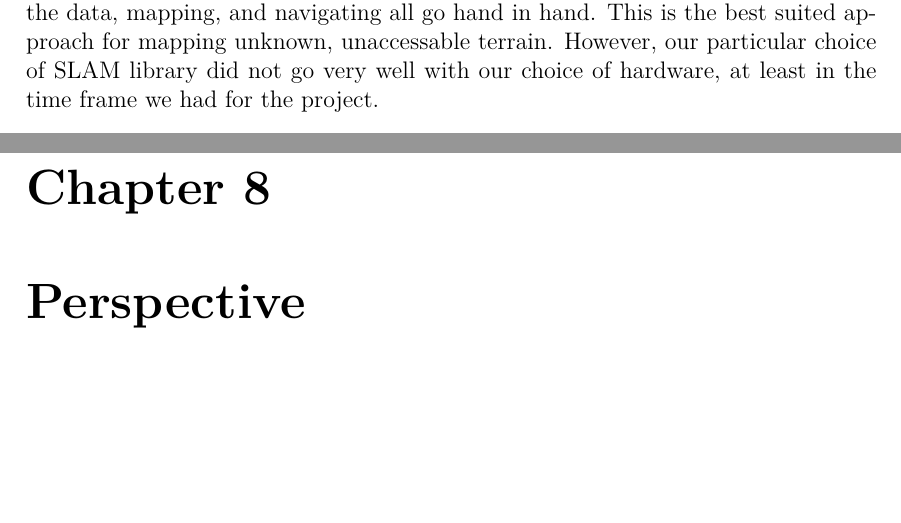
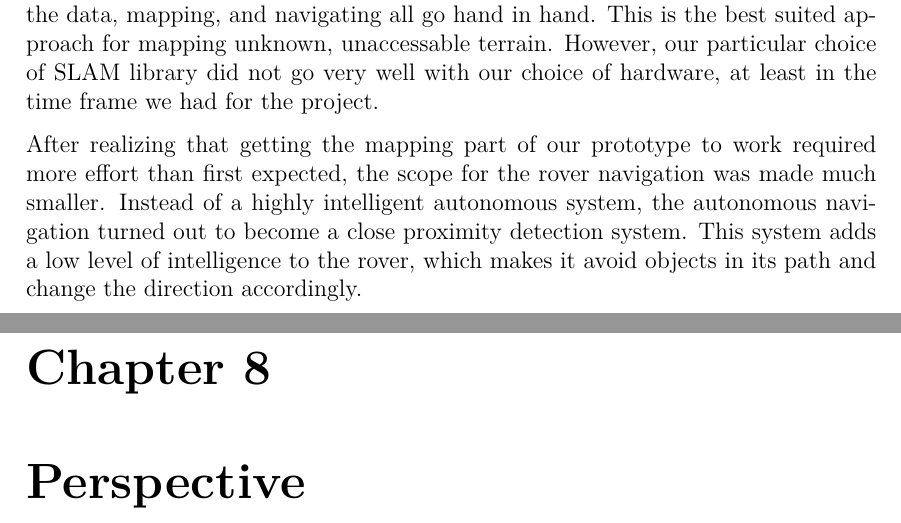
Before and after one commit to anthonymonori/hector-slam-wreck, a LaTeX thesis (report/P2.tex, which reads report/sections/ch7-conclusion.tex): two parts of pages 81 and 82 of 93, joined at a grey line, cut so that both start at the same text, the shorter picture padded with empty space. Compiled offline with pdfLaTeX; a LaTeX package or settings file that is missing is left out.

Commit message:
close proximity conclusion

```diff
--- a/report/sections/ch7-conclusion.tex
+++ b/report/sections/ch7-conclusion.tex
@@ -8,5 +8,5 @@ The laser of choice for the prototype seemed to be a good fit, but it does come
 Mapping based on multiple sets of measurements, taken from different locations, is an incredibly difficlut thing to do. It makes no sense to try and reinvent the wheel, as there are plenty of mapping libraries that are already usable. We choose to use SLAM, and we choose SLAM because it is simultaneus, meaning the processing of the data, mapping, and navigating all go hand in hand. This is the best suited approach for mapping unknown, unaccessable terrain. However, our particular choice of SLAM library did not go very well with our choice of hardware, at least in the time frame we had for the project.
 
 %autonomous navigation/collision-detection - What happened? What did we do?
-
+After realizing that getting the mapping part of our prototype to work required more effort than first expected, the scope for the rover navigation was made much smaller. Instead of a highly intelligent autonomous system, the autonomous navigation turned out to become a close proximity detection system. This system adds a low level of intelligence to the rover, which makes it avoid objects in its path and change the direction accordingly.
 %summary - Are we satisfied with the results?
```
